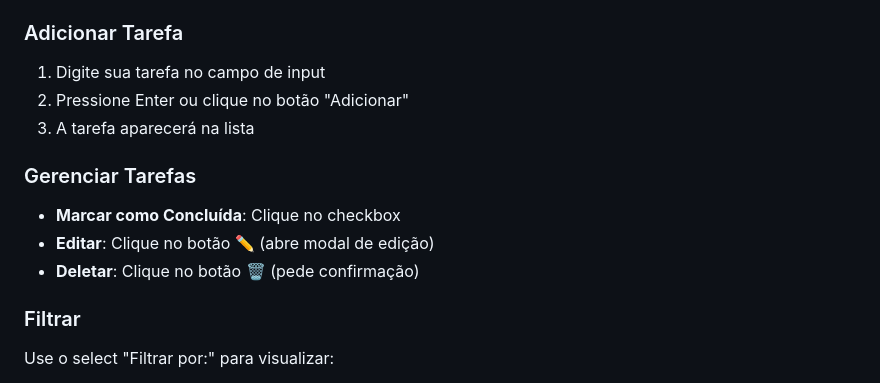
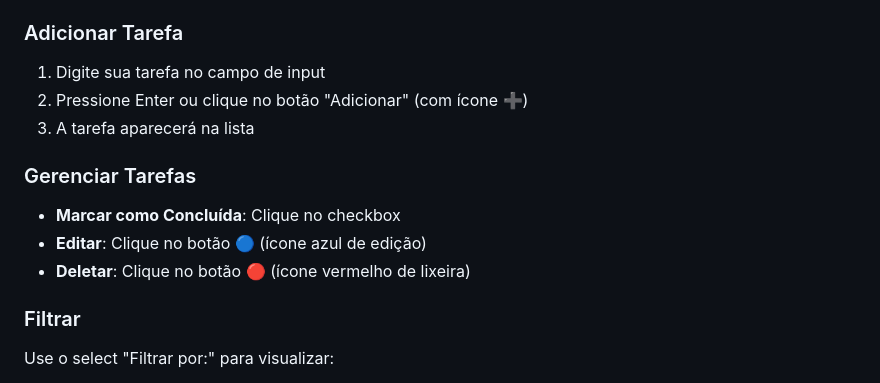
Before and after one commit to GabrielSanchessz/atividade-avaliativa-qualidade-de-software-24-03, a Markdown page: README.md, the part around one of its changes. Drawn GitHub-style.

```diff
--- a/README.md
+++ b/README.md
@@ -87,14 +111,14 @@ A aplicação será acessível em `http://localhost:8000`
 ### Adicionar Tarefa
 
 1. Digite sua tarefa no campo de input
-2. Pressione Enter ou clique no botão "Adicionar"
+2. Pressione Enter ou clique no botão "Adicionar" (com ícone ➕)
 3. A tarefa aparecerá na lista
 
 ### Gerenciar Tarefas
 
 - **Marcar como Concluída**: Clique no checkbox
-- **Editar**: Clique no botão ✏️ (abre modal de edição)
-- **Deletar**: Clique no botão 🗑️ (pede confirmação)
+- **Editar**: Clique no botão 🔵 (ícone azul de edição)
+- **Deletar**: Clique no botão 🔴 (ícone vermelho de lixeira)
 
 ### Filtrar
 
```
Also changed, not shown: other parts of README.md (+33 -9 lines).
